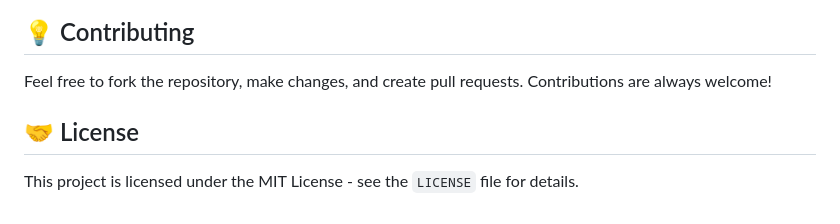
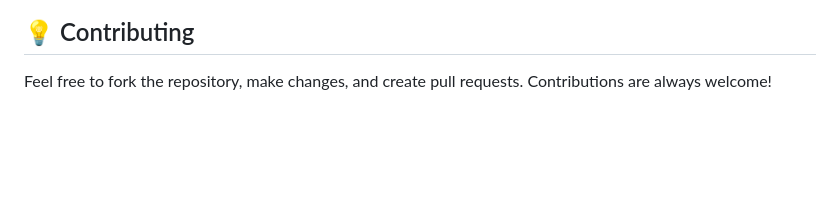
Before and after one commit to sagara212/Resume-Screening-with-AI, a Markdown page: README.md, the part around the change. Rendered like a GitHub page; blank space fills up the shorter version.

```diff
--- a/README.md
+++ b/README.md
@@ -123,6 +123,3 @@ After analysis, the application will return the results in the following format:
 
 ## 💡 Contributing
 Feel free to fork the repository, make changes, and create pull requests. Contributions are always welcome!
-
-## 🤝 License
-This project is licensed under the MIT License - see the `LICENSE` file for details.
```
